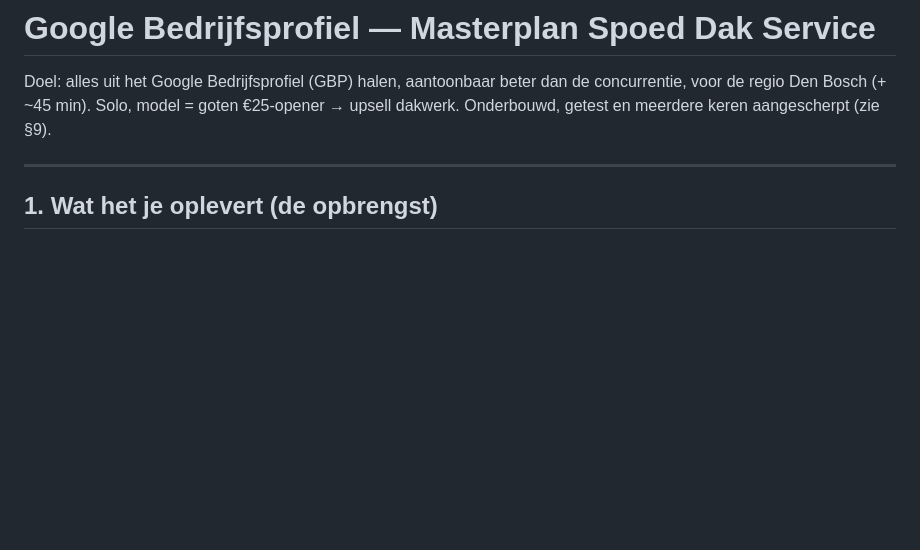
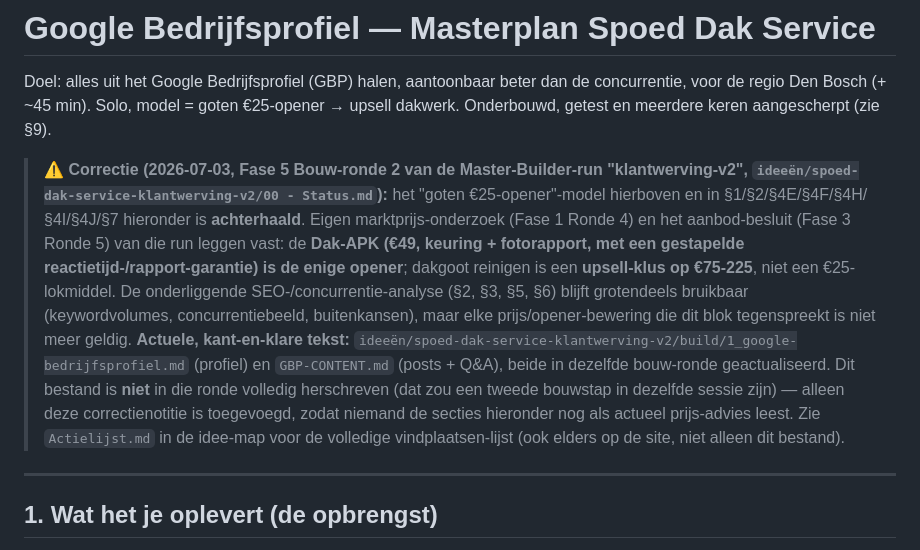
Before and after one commit to offertespoeddakservice-source/offertespoeddakservice-source.github.io, a Markdown page: GBP-PLAN.md, the part around the change. Rendered like a GitHub page; blank space fills up the shorter version.

```diff
--- a/GBP-PLAN.md
+++ b/GBP-PLAN.md
@@ -3,6 +3,23 @@
 Doel: alles uit het Google Bedrijfsprofiel (GBP) halen, aantoonbaar beter dan de
 concurrentie, voor de regio Den Bosch (+ ~45 min). Solo, model = goten €25-opener →
 upsell dakwerk. Onderbouwd, getest en meerdere keren aangescherpt (zie §9).
+
+> ⚠️ **Correctie (2026-07-03, Fase 5 Bouw-ronde 2 van de Master-Builder-run
+> "klantwerving-v2", `ideeën/spoed-dak-service-klantwerving-v2/00 - Status.md`):**
+> het "goten €25-opener"-model hierboven en in §1/§2/§4E/§4F/§4H/§4I/§4J/§7 hieronder is
+> **achterhaald**. Eigen marktprijs-onderzoek (Fase 1 Ronde 4) en het aanbod-besluit
+> (Fase 3 Ronde 5) van die run leggen vast: de **Dak-APK (€49, keuring + fotorapport,
+> met een gestapelde reactietijd-/rapport-garantie) is de enige opener**; dakgoot
+> reinigen is een **upsell-klus op €75-225**, niet een €25-lokmiddel. De onderliggende
+> SEO-/concurrentie-analyse (§2, §3, §5, §6) blijft grotendeels bruikbaar (keywordvolumes,
+> concurrentiebeeld, buitenkansen), maar elke prijs/opener-bewering die dit blok
+> tegenspreekt is niet meer geldig. **Actuele, kant-en-klare tekst:**
+> `ideeën/spoed-dak-service-klantwerving-v2/build/1_google-bedrijfsprofiel.md` (profiel)
+> en `GBP-CONTENT.md` (posts + Q&A), beide in dezelfde bouw-ronde geactualiseerd. Dit
+> bestand is **niet** in die ronde volledig herschreven (dat zou een tweede bouwstap in
+> dezelfde sessie zijn) — alleen deze correctienotitie is toegevoegd, zodat niemand de
+> secties hieronder nog als actueel prijs-advies leest. Zie `Actielijst.md` in de idee-map
+> voor de volledige vindplaatsen-lijst (ook elders op de site, niet alleen dit bestand).
 
 ---
 
```
Also changed, not shown: GBP-CONTENT.md (+36 -13 lines).
